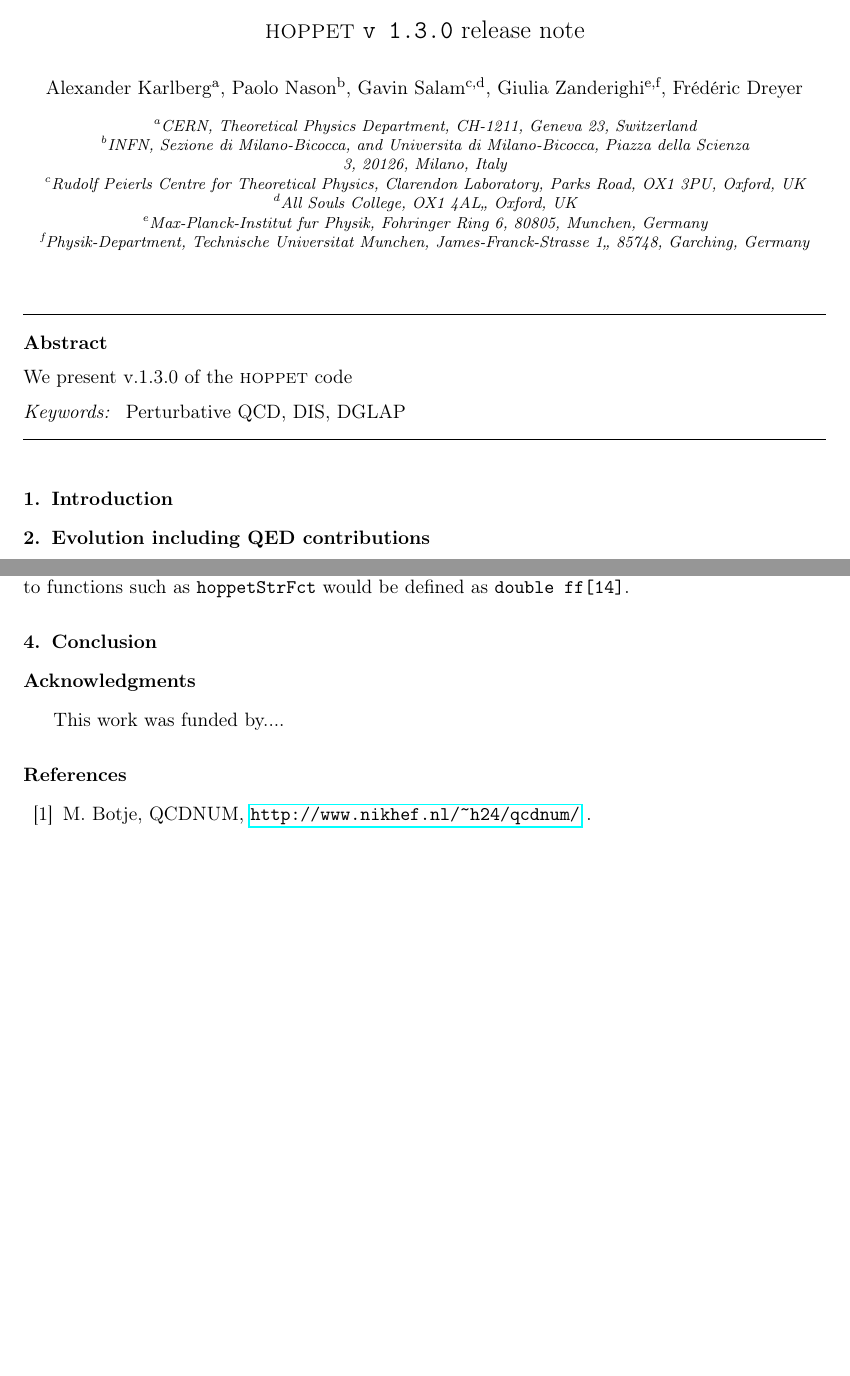
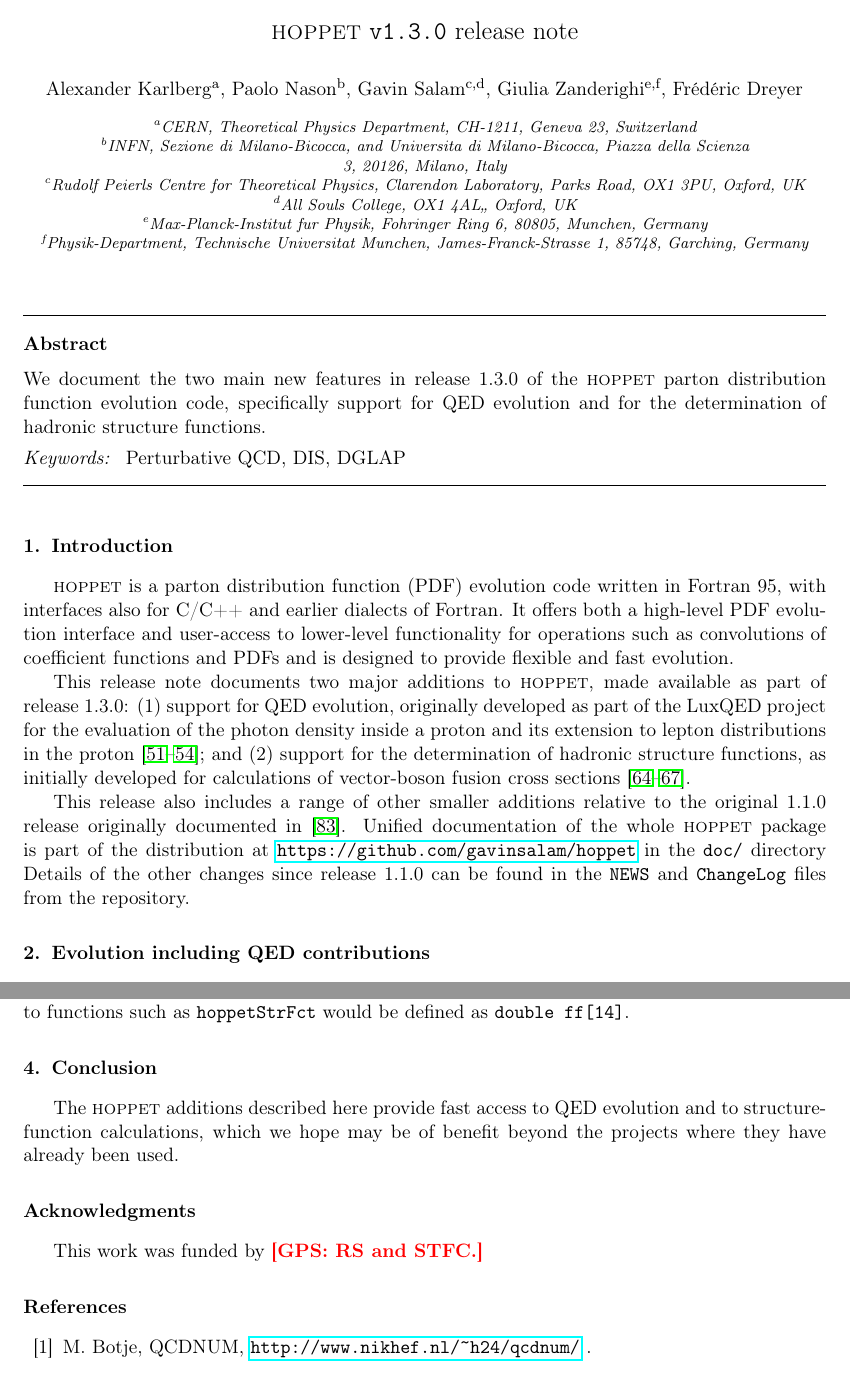
Before and after one commit to hoppet-code/hoppet, a LaTeX paper (doc/HOPPET-v1.3-release.tex, which reads doc/bibliography.tex): two parts of pages 1 and 9 of 12 before the commit and two parts of pages 1 and 9 of 13 after it, joined at a grey line, cut so that both start at the same text, the shorter picture padded with empty space. Compiled offline with pdfLaTeX.

Commit message:
work on abstract/intro/concl of release note (with Alexander)

```diff
--- a/doc/HOPPET-v1.3-release.tex
+++ b/doc/HOPPET-v1.3-release.tex
@@ -89,7 +89,7 @@
 \begin{flushright}
 CERN-TH-2023-???,  MPP-2023-???, OUTP-23-???
 \end{flushright}
-\title{\hoppet{} {\tt v 1.3.0} release note}
+\title{\hoppet{} {\tt v1.3.0} release note}
 
 %\preprint{CERN-TH-2023-???}
 
@@ -104,10 +104,13 @@
 \affiliation[3]{organization={Rudolf Peierls Centre for Theoretical Physics, Clarendon Laboratory, Parks Road}, postcode={OX1 3PU} ,city={Oxford}, country={UK}}
 \affiliation[4]{organization={All Souls College}, postcode={OX1 4AL,} ,city={Oxford}, country={UK}}
 \affiliation[5]{organization={Max-Planck-Institut fur Physik, Fohringer Ring 6}, postcode={80805} ,city={Munchen}, country={Germany}}
-\affiliation[6]{organization={Physik-Department, Technische Universitat Munchen, James-Franck-Strasse 1,}, postcode={85748} ,city={Garching}, country={Germany}}
+\affiliation[6]{organization={Physik-Department, Technische Universitat Munchen, James-Franck-Strasse 1}, postcode={85748} ,city={Garching}, country={Germany}}
 
 \begin{abstract}
-We present v.1.3.0 of the \hoppet{} code
+  We document the two main new features in release 1.3.0 of the
+  \hoppet parton distribution function evolution code, specifically
+  support for QED evolution and for the determination of hadronic
+  structure functions.
 \end{abstract}
 
 \begin{keyword}
@@ -125,13 +128,55 @@
 
 \section{Introduction}
 
+\hoppet is a parton distribution function (PDF) evolution code written
+in Fortran~95, with interfaces also for C/C++ and earlier dialects of
+Fortran.
+%
+It offers both a high-level PDF evolution interface and user-access to
+lower-level functionality for operations such as convolutions of
+coefficient functions and PDFs and is designed to provide flexible and
+fast evolution.
+
+This release note documents two major additions to \hoppet, made
+available as part of release~1.3.0: (1) support for QED evolution,
+originally developed as part of the LuxQED project for the evaluation
+of the photon density inside a proton and its extension to lepton
+distributions in the
+proton~\cite{Manohar:2016nzj,Manohar:2017eqh,Buonocore:2020nai,Buonocore:2021bsf};
+%
+and (2) support for the
+determination of hadronic structure functions, as initially developed
+for calculations of vector-boson fusion cross
+sections~\cite{Cacciari:2015jma,Dreyer:2016oyx,Dreyer:2018qbw,Dreyer:2018rfu}.
+
+This release also includes a range of other smaller additions relative
+to the original 1.1.0 release originally documented in
+\cite{Salam:2008qg}.
+%
+Unified documentation of the whole \hoppet package is part of
+the distribution at \url{https://github.com/gavinsalam/hoppet} in
+the \ttt{doc/} directory
+%
+Details of the other changes since release 1.1.0 can be found in the
+\ttt{NEWS} and \ttt{ChangeLog} files from the repository.
+
+
+
 \input{qed-and-structure-functions.tex}
 
+%======================================================================
 \section{Conclusion}
+
+The \hoppet additions described here provide fast access to QED
+evolution and to structure-function calculations, which we hope may be
+of benefit beyond the projects where they have already been used.
 
 
 \section*{Acknowledgments}
-This work was funded by....
+This work was funded by
+%
+\comment{GPS: RS and STFC.}
+%
+
 
 \bibliographystyle{elsarticle-num}
-\begin{thebibliography}{99}
--- a/doc/bibliography.bib
+++ b/doc/bibliography.tex
@@ -1,3 +1,5 @@
+\begin{thebibliography}{99}
+
 \bibitem{Botje}
   M.~Botje, QCDNUM, \url{http://www.nikhef.nl/~h24/qcdnum/}~.
 
```
Also changed, not shown: doc/HOPPET-v1-doc.tex (+1 -3 lines), doc/HOPPET-v1.3-release.tex (3 more changed lines), doc/bibliography.tex (2 more changed lines), 2 other files.
